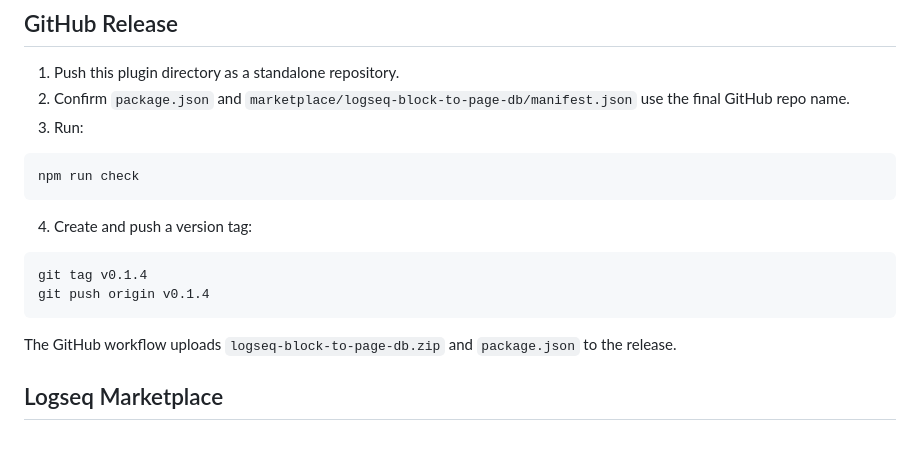
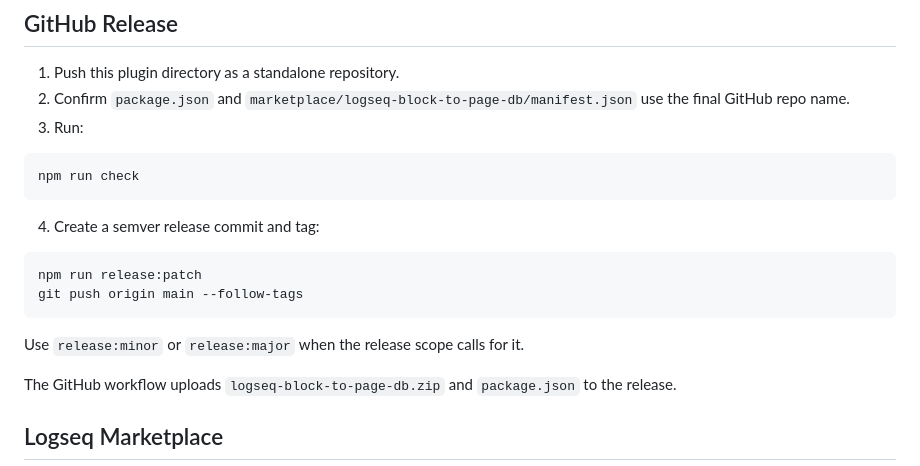
Before and after one commit to EINDEX/logseq-plugin-block-to-page-db, a Markdown page: RELEASING.md, the part around the change. Rendered like a GitHub page; blank space fills up the shorter version.

````diff
--- a/RELEASING.md
+++ b/RELEASING.md
@@ -10,12 +10,14 @@
 npm run check
 ```
 
-4. Create and push a version tag:
+4. Create a semver release commit and tag:
 
 ```sh
-git tag v0.1.4
-git push origin v0.1.4
+npm run release:patch
+git push origin main --follow-tags
 ```
+
+Use `release:minor` or `release:major` when the release scope calls for it.
 
 The GitHub workflow uploads `logseq-block-to-page-db.zip` and `package.json` to the release.
 
````
Also changed, not shown: CHANGELOG.md (+6 -0 lines), README.md (+13 -2 lines), assets/demo.png (added), 2 other files.
